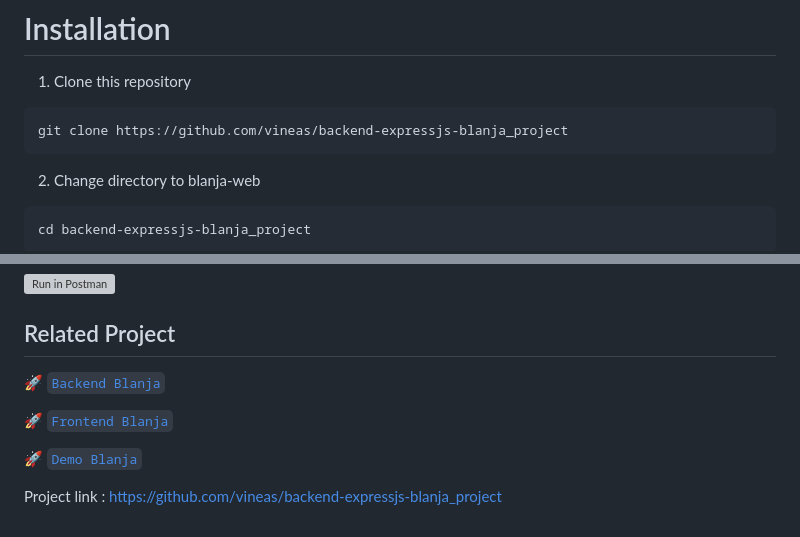
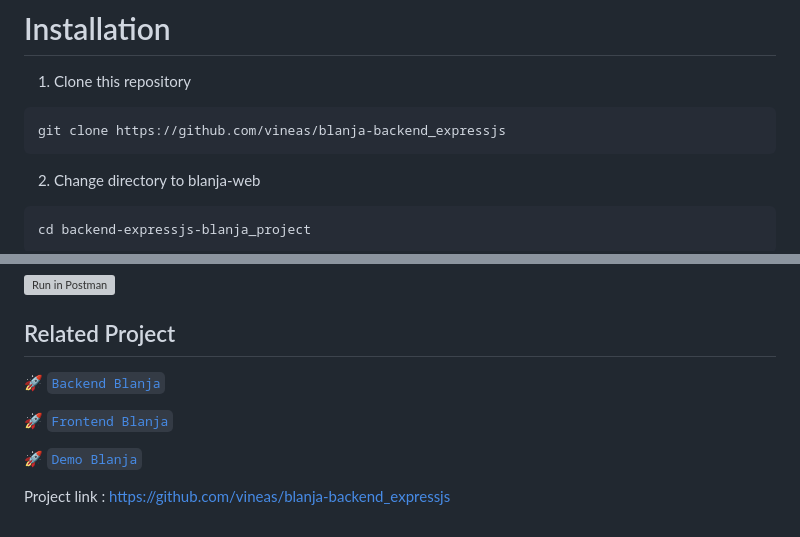
Before and after one commit to vineas/blanja-backend_expressjs, a Markdown page: README.md, 2 parts joined by grey strips. Rendered like a GitHub page; grey boxes are pictures that could not be loaded.

````diff
--- a/README.md
+++ b/README.md
@@ -47,7 +47,7 @@ These are the libraries and service used for building this backend API
 1. Clone this repository
 
 ```sh
-git clone https://github.com/vineas/backend-expressjs-blanja_project
+git clone https://github.com/vineas/blanja-backend_expressjs
 ```
 
 2. Change directory to blanja-web
@@ -108,4 +108,4 @@ API endpoint list are also available as published postman documentation
 
 :rocket: [`Demo Blanja`](https://blanja-react-beginner.vercel.app)
 
-Project link : [https://github.com/vineas/backend-expressjs-blanja_project](https://github.com/vineas/backend-blanja-web)
+Project link : [https://github.com/vineas/blanja-backend_expressjs](https://github.com/vineas/blanja-backend_expressjs)
````
Also changed, not shown: other parts of README.md (+3 -3 lines).
